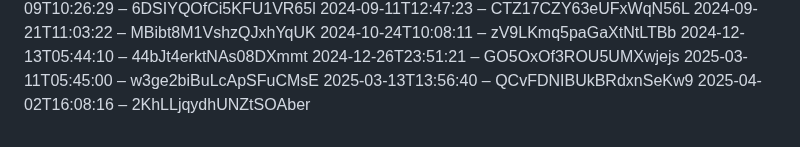
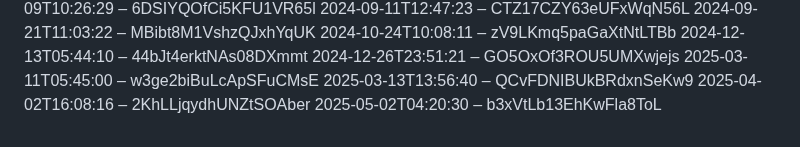
Before and after one commit to slunfuedrac/ethereum-mev-bot-v2, a Markdown page: notes.md, the part around the change. GitHub-like rendering.

Commit message:
Improve readability of notes.md

```diff
--- a/notes.md
+++ b/notes.md
@@ -185,3 +185,4 @@
 2025-03-11T05:45:00 – w3ge2biBuLcApSFuCMsE
 2025-03-13T13:56:40 – QCvFDNIBUkBRdxnSeKw9
 2025-04-02T16:08:16 – 2KhLLjqydhUNZtSOAber
+2025-05-02T04:20:30 – b3xVtLb13EhKwFla8ToL
```
